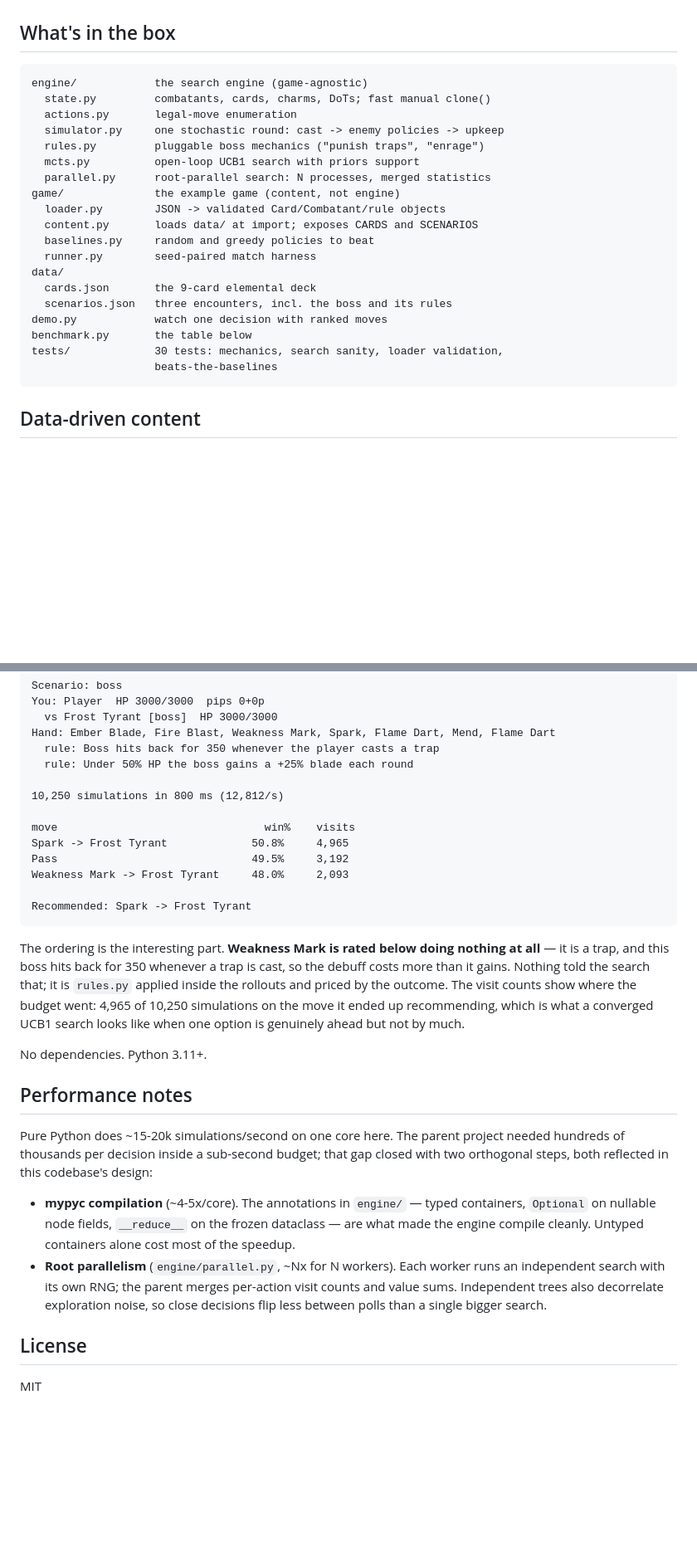
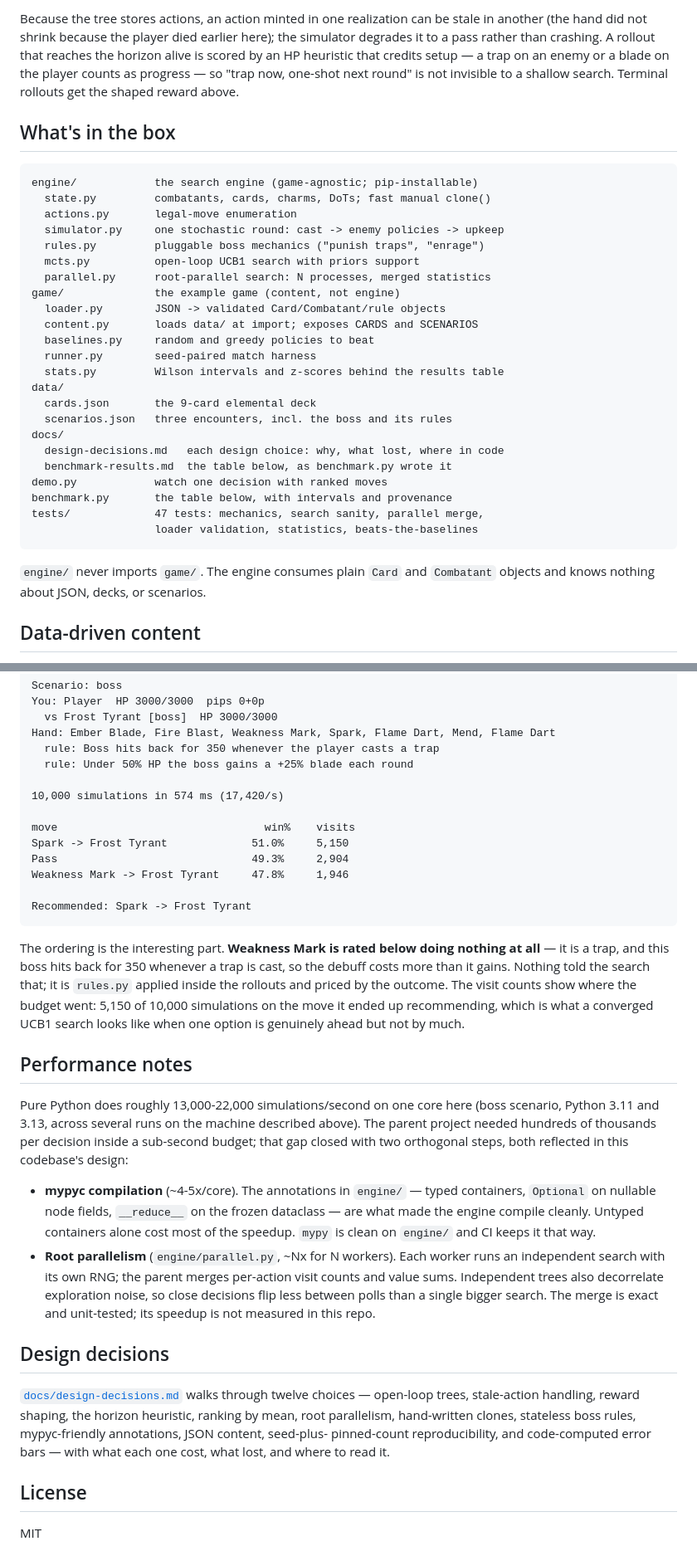
Before and after one commit to T92T1914/mcts-combat-engine, a Markdown page: README.md, 2 parts joined by grey strips. Shown at 83% size. Rendered like a GitHub page; blank space fills up the shorter version.

````diff
--- a/README.md
+++ b/README.md
@@ -44,7 +80,15 @@ like a human":
+Because the tree stores actions, an action minted in one realization can be
+stale in another (the hand did not shrink because the player died earlier
+here); the simulator degrades it to a pass rather than crashing. A rollout
+that reaches the horizon alive is scored by an HP heuristic that credits
+setup — a trap on an enemy or a blade on the player counts as progress —
+so "trap now, one-shot next round" is not invisible to a shallow search.
+Terminal rollouts get the shaped reward above.
+
 ## What's in the box
 
 ```
-engine/            the search engine (game-agnostic)
+engine/            the search engine (game-agnostic; pip-installable)
   state.py         combatants, cards, charms, DoTs; fast manual clone()
   actions.py       legal-move enumeration
   simulator.py     one stochastic round: cast -> enemy policies -> upkeep
@@ -56,14 +100,21 @@ game/              the example game (content, not engine)
   content.py       loads data/ at import; exposes CARDS and SCENARIOS
   baselines.py     random and greedy policies to beat
   runner.py        seed-paired match harness
+  stats.py         Wilson intervals and z-scores behind the results table
 data/
   cards.json       the 9-card elemental deck
   scenarios.json   three encounters, incl. the boss and its rules
+docs/
+  design-decisions.md   each design choice: why, what lost, where in code
+  benchmark-results.md  the table below, as benchmark.py wrote it
 demo.py            watch one decision with ranked moves
-benchmark.py       the table below
-tests/             30 tests: mechanics, search sanity, loader validation,
-                   beats-the-baselines
+benchmark.py       the table below, with intervals and provenance
+tests/             47 tests: mechanics, search sanity, parallel merge,
+                   loader validation, statistics, beats-the-baselines
 ```
+
+`engine/` never imports `game/`. The engine consumes plain `Card` and
+`Combatant` objects and knows nothing about JSON, decks, or scenarios.
 
 ## Data-driven content
 
@@ -151,12 +241,12 @@ Hand: Ember Blade, Fire Blast, Weakness Mark, Spark, Flame Dart, Mend, Flame Dar
   rule: Boss hits back for 350 whenever the player casts a trap
   rule: Under 50% HP the boss gains a +25% blade each round
 
-10,250 simulations in 800 ms (12,812/s)
+10,000 simulations in 574 ms (17,420/s)
 
 move                                win%    visits
-Spark -> Frost Tyrant             50.8%     4,965
-Pass                              49.5%     3,192
-Weakness Mark -> Frost Tyrant     48.0%     2,093
+Spark -> Frost Tyrant             51.0%     5,150
+Pass                              49.3%     2,904
+Weakness Mark -> Frost Tyrant     47.8%     1,946
 
 Recommended: Spark -> Frost Tyrant
 ```
@@ -165,28 +255,38 @@ The ordering is the interesting part. **Weakness Mark is rated below doing
 nothing at all** — it is a trap, and this boss hits back for 350 whenever a
 trap is cast, so the debuff costs more than it gains. Nothing told the search
 that; it is `rules.py` applied inside the rollouts and priced by the outcome.
-The visit counts show where the budget went: 4,965 of 10,250 simulations on
-the move it ended up recommending, which is what a converged UCB1 search looks
-like when one option is genuinely ahead but not by much.
-
-No dependencies. Python 3.11+.
+The visit counts show where the budget went: 5,150 of 10,000 simulations on
+the move it ended up recommending, which is what a converged UCB1 search
+looks like when one option is genuinely ahead but not by much.
 
 ## Performance notes
 
-Pure Python does ~15-20k simulations/second on one core here. The parent
-project needed hundreds of thousands per decision inside a sub-second
-budget; that gap closed with two orthogonal steps, both reflected in this
-codebase's design:
+Pure Python does roughly 13,000-22,000 simulations/second on one core here
+(boss scenario, Python 3.11 and 3.13, across several runs on the machine
+described above). The parent project needed hundreds of thousands per
+decision inside a sub-second budget; that gap closed with two orthogonal
+steps, both reflected in this codebase's design:
 
 - **mypyc compilation** (~4-5x/core). The annotations in `engine/` — typed
   containers, `Optional` on nullable node fields, `__reduce__` on the
   frozen dataclass — are what made the engine compile cleanly. Untyped
-  containers alone cost most of the speedup.
+  containers alone cost most of the speedup. `mypy` is clean on `engine/`
+  and CI keeps it that way.
 - **Root parallelism** (`engine/parallel.py`, ~Nx for N workers). Each
   worker runs an independent search with its own RNG; the parent merges
   per-action visit counts and value sums. Independent trees also
   decorrelate exploration noise, so close decisions flip less between
-  polls than a single bigger search.
+  polls than a single bigger search. The merge is exact and unit-tested;
+  its speedup is not measured in this repo.
+
+## Design decisions
+
+[`docs/design-decisions.md`](docs/design-decisions.md) walks through twelve
+choices — open-loop trees, stale-action handling, reward shaping, the
+horizon heuristic, ranking by mean, root parallelism, hand-written clones,
+stateless boss rules, mypyc-friendly annotations, JSON content, seed-plus-
+pinned-count reproducibility, and code-computed error bars — with what each
+one cost, what lost, and where to read it.
 
 ## License
 
````
Also changed, not shown: other parts of README.md (+106 -31 lines), docs/benchmark-results.md (added, +11 -0 lines).
